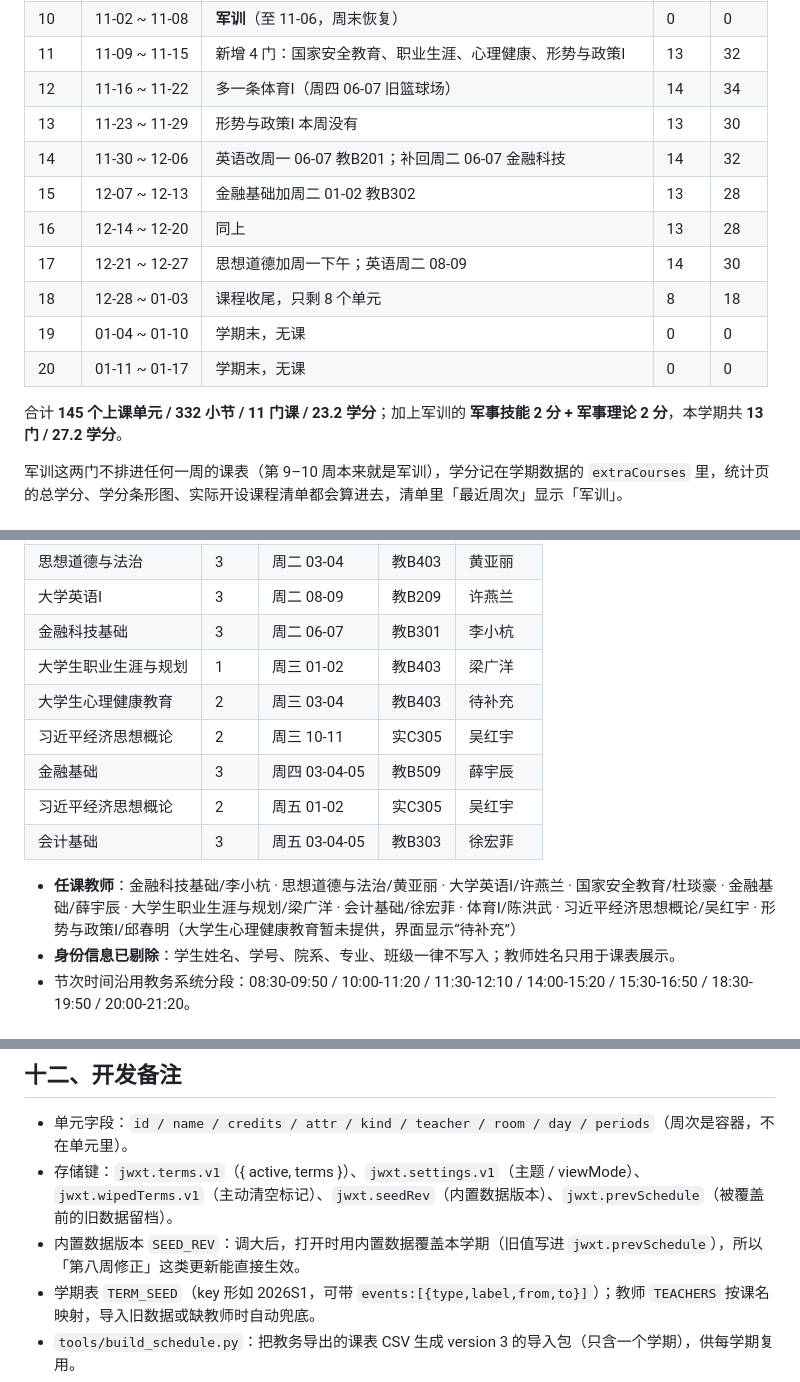
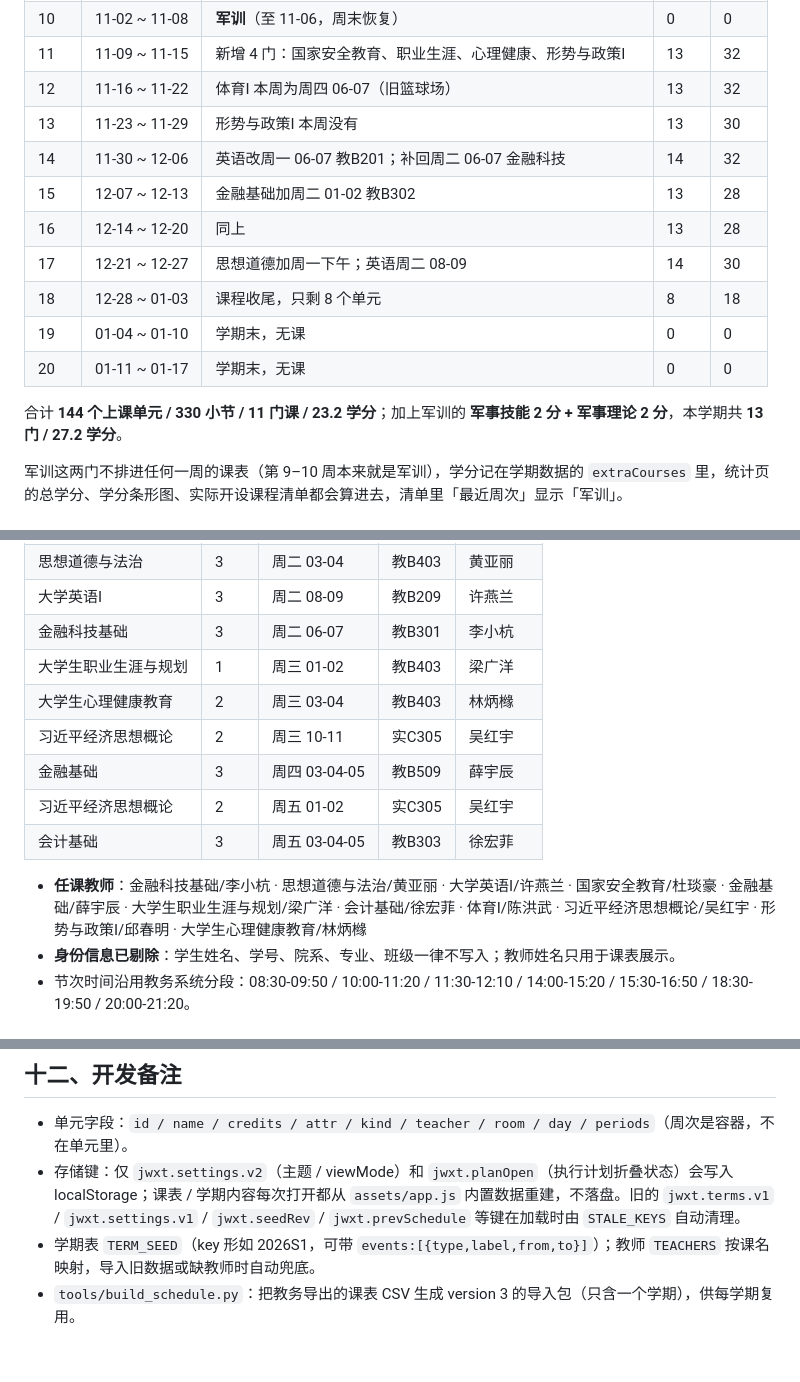
Before and after one commit to runzhengdev/timetable, a Markdown page: README.md, 3 parts joined by grey strips. Drawn GitHub-style; blank space fills up the shorter version.

Commit message:
docs: 更新 README 数据与常量说明
- 修正数据计数：144 上课单元 / 330 小节（体育Ⅰ去重）
- 补充大学生心理健康教育教师林炳橼
- 修正 THEORY_BY_TERM / ZSB_BY_TERM 常量名
- 更新存储键说明、助学班军训日期、guessKind 关键词

```diff
--- a/README.md
+++ b/README.md
@@ -166,7 +166,7 @@ python tools/build_schedule.py --csv 学生个人课表.csv --term 2026S2 --star
 | 9 | 10-26 ~ 11-01 | **军训**（整周） | 0 | 0 |
 | 10 | 11-02 ~ 11-08 | **军训**（至 11-06，周末恢复） | 0 | 0 |
 | 11 | 11-09 ~ 11-15 | 新增 4 门：国家安全教育、职业生涯、心理健康、形势与政策Ⅰ | 13 | 32 |
-| 12 | 11-16 ~ 11-22 | 多一条体育Ⅰ（周四 06-07 旧篮球场） | 14 | 34 |
+| 12 | 11-16 ~ 11-22 | 体育Ⅰ 本周为周四 06-07（旧篮球场） | 13 | 32 |
 | 13 | 11-23 ~ 11-29 | 形势与政策Ⅰ 本周没有 | 13 | 30 |
 | 14 | 11-30 ~ 12-06 | 英语改周一 06-07 教B201；补回周二 06-07 金融科技 | 14 | 32 |
 | 15 | 12-07 ~ 12-13 | 金融基础加周二 01-02 教B302 | 13 | 28 |
@@ -176,7 +176,7 @@ python tools/build_schedule.py --csv 学生个人课表.csv --term 2026S2 --star
 | 19 | 01-04 ~ 01-10 | 学期末，无课 | 0 | 0 |
 | 20 | 01-11 ~ 01-17 | 学期末，无课 | 0 | 0 |
 
-合计 **145 个上课单元 / 332 小节 / 11 门课 / 23.2 学分**；加上军训的 **军事技能 2 分 + 军事理论 2 分**，本学期共 **13 门 / 27.2 学分**。
+合计 **144 个上课单元 / 330 小节 / 11 门课 / 23.2 学分**；加上军训的 **军事技能 2 分 + 军事理论 2 分**，本学期共 **13 门 / 27.2 学分**。
 
 军训这两门不排进任何一周的课表（第 9–10 周本来就是军训），学分记在学期数据的 `extraCourses` 里，统计页的总学分、学分条形图、实际开设课程清单都会算进去，清单里「最近周次」显示「军训」。
 
@@ -206,13 +206,13 @@ python tools/build_schedule.py --csv 学生个人课表.csv --term 2026S2 --star
 | 大学英语Ⅰ | 3 | 周二 08-09 | 教B209 | 许燕兰 |
 | 金融科技基础 | 3 | 周二 06-07 | 教B301 | 李小杭 |
 | 大学生职业生涯与规划 | 1 | 周三 01-02 | 教B403 | 梁广洋 |
-| 大学生心理健康教育 | 2 | 周三 03-04 | 教B403 | 待补充 |
+| 大学生心理健康教育 | 2 | 周三 03-04 | 教B403 | 林炳橼 |
 | 习近平经济思想概论 | 2 | 周三 10-11 | 实C305 | 吴红宇 |
 | 金融基础 | 3 | 周四 03-04-05 | 教B509 | 薛宇辰 |
 | 习近平经济思想概论 | 2 | 周五 01-02 | 实C305 | 吴红宇 |
 | 会计基础 | 3 | 周五 03-04-05 | 教B303 | 徐宏菲 |
 
-- **任课教师**：金融科技基础/李小杭 · 思想道德与法治/黄亚丽 · 大学英语Ⅰ/许燕兰 · 国家安全教育/杜琰豪 · 金融基础/薛宇辰 · 大学生职业生涯与规划/梁广洋 · 会计基础/徐宏菲 · 体育Ⅰ/陈洪武 · 习近平经济思想概论/吴红宇 · 形势与政策Ⅰ/邱春明（大学生心理健康教育暂未提供，界面显示“待补充”）
+- **任课教师**：金融科技基础/李小杭 · 思想道德与法治/黄亚丽 · 大学英语Ⅰ/许燕兰 · 国家安全教育/杜琰豪 · 金融基础/薛宇辰 · 大学生职业生涯与规划/梁广洋 · 会计基础/徐宏菲 · 体育Ⅰ/陈洪武 · 习近平经济思想概论/吴红宇 · 形势与政策Ⅰ/邱春明 · 大学生心理健康教育/林炳橼
 - **身份信息已剔除**：学生姓名、学号、院系、专业、班级一律不写入；教师姓名只用于课表展示。
 - 节次时间沿用教务系统分段：08:30-09:50 / 10:00-11:20 / 11:30-12:10 / 14:00-15:20 / 15:30-16:50 / 18:30-19:50 / 20:00-21:20。
 
@@ -310,8 +310,7 @@ python tools/build_schedule.py --csv 学生个人课表.csv --term 2026S2 --star
 ## 十二、开发备注
 
 - 单元字段：`id / name / credits / attr / kind / teacher / room / day / periods`（周次是容器，不在单元里）。
-- 存储键：`jwxt.terms.v1`（{ active, terms }）、`jwxt.settings.v1`（主题 / viewMode）、`jwxt.wipedTerms.v1`（主动清空标记）、`jwxt.seedRev`（内置数据版本）、`jwxt.prevSchedule`（被覆盖前的旧数据留档）。
-- 内置数据版本 `SEED_REV`：调大后，打开时用内置数据覆盖本学期（旧值写进 `jwxt.prevSchedule`），所以「第八周修正」这类更新能直接生效。
+- 存储键：仅 `jwxt.settings.v2`（主题 / viewMode）和 `jwxt.planOpen`（执行计划折叠状态）会写入 localStorage；课表 / 学期内容每次打开都从 `assets/app.js` 内置数据重建，不落盘。旧的 `jwxt.terms.v1` / `jwxt.settings.v1` / `jwxt.seedRev` / `jwxt.prevSchedule` 等键在加载时由 `STALE_KEYS` 自动清理。
 - 学期表 `TERM_SEED`（key 形如 2026S1，可带 `events:[{type,label,from,to}]`）；教师 `TEACHERS` 按课名映射，导入旧数据或缺教师时自动兜底。
 - `tools/build_schedule.py`：把教务导出的课表 CSV 生成 version 3 的导入包（只含一个学期），供每学期复用。
 - 导出 JSON：version 3，`{ app, model:"weekly-terms", activeTerm, terms, schedule }`；导入支持多学期包 / 旧单学期包 / 更早的“按周次范围循环”格式。
```
Also changed, not shown: other parts of README.md (+4 -4 lines).
